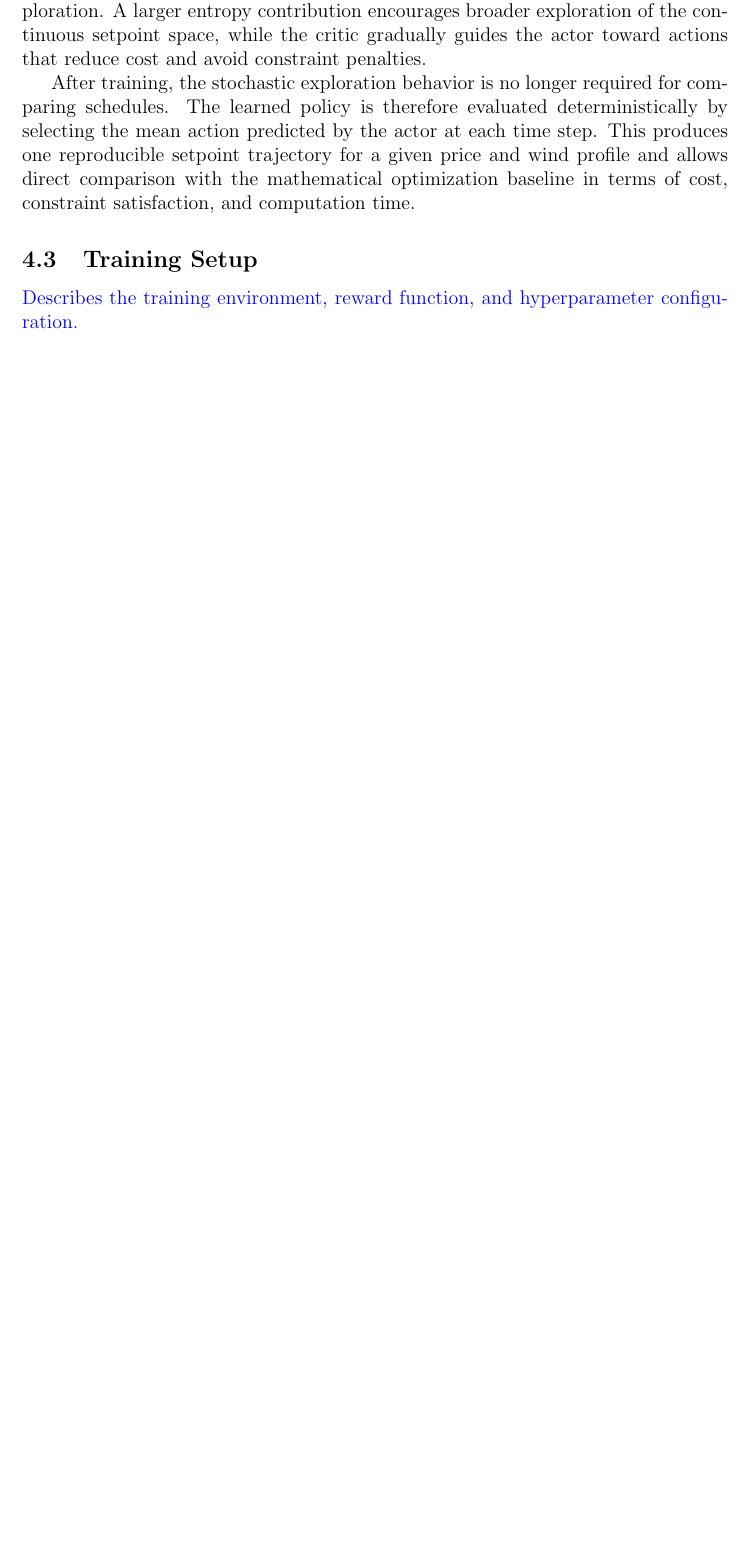
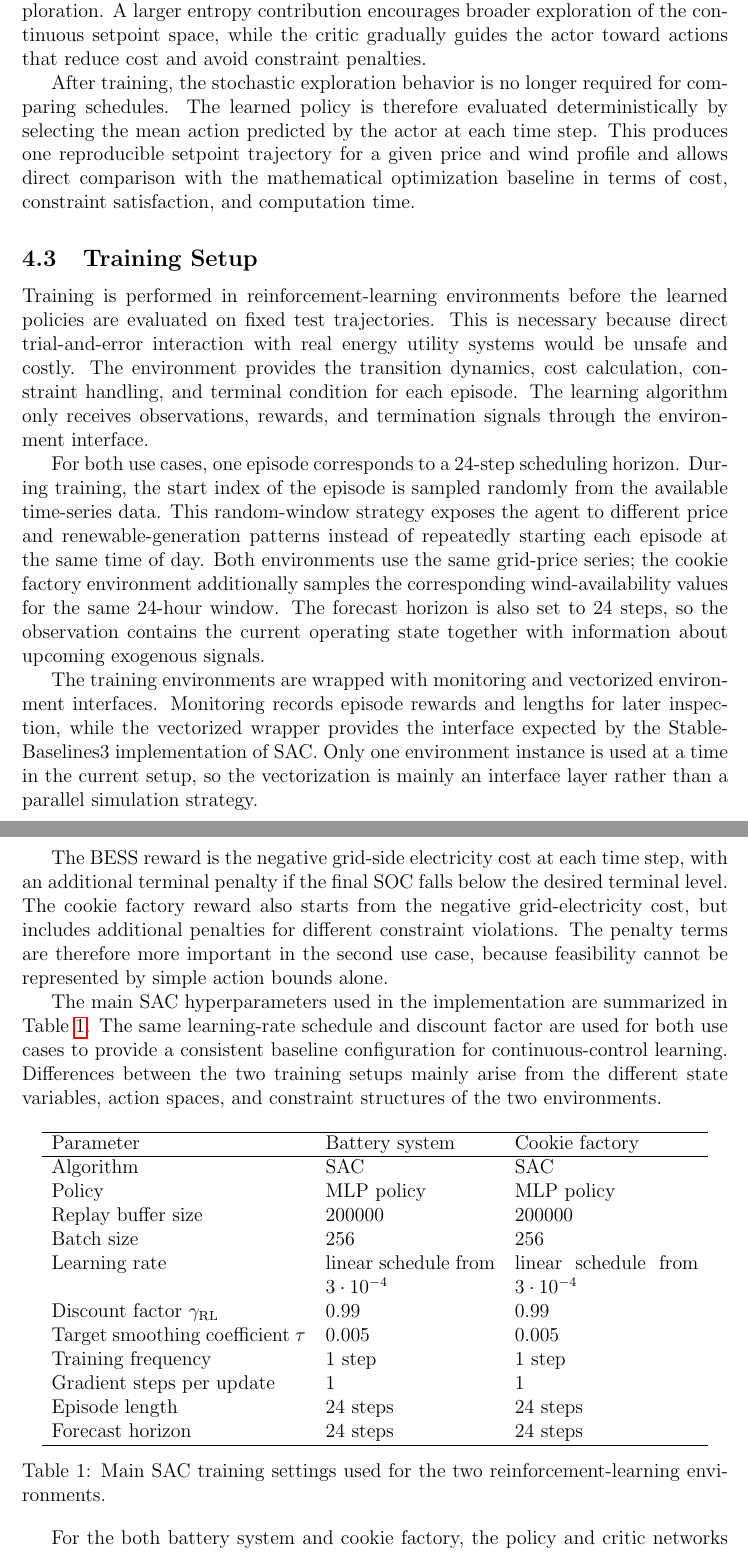
Before and after one commit to itsashishthapa/THESIS, a LaTeX document (paper/main.tex): part of page 21 of 22 before the commit and two parts of pages 21 and 22 of 23 after it, the two joined at a grey line, cut so that both start at the same text, the shorter picture padded with empty space. Compiled offline with pdfLaTeX.

Commit message:
Enhance training setup description: Provide detailed explanation of reinforcement learning environments, episode structure, reward formulation, and SAC hyperparameters. Include a summary table of main training settings for battery system and cookie factory.

```diff
--- a/paper/main.tex
+++ b/paper/main.tex
@@ -459,7 +459,41 @@ The temperature parameter $\alpha$ controls the trade-off between exploitation a
 After training, the stochastic exploration behavior is no longer required for comparing schedules. The learned policy is therefore evaluated deterministically by selecting the mean action predicted by the actor at each time step. This produces one reproducible setpoint trajectory for a given price and wind profile and allows direct comparison with the mathematical optimization baseline in terms of cost, constraint satisfaction, and computation time.
 
 \subsection{Training Setup}
-\textcolor{blue}{Describes the training environment, reward function, and hyperparameter configuration.}
+
+Training is performed in reinforcement-learning environments before the learned policies are evaluated on fixed test trajectories. This is necessary because direct trial-and-error interaction with real energy utility systems would be unsafe and costly. The environment provides the transition dynamics, cost calculation, constraint handling, and terminal condition for each episode. The learning algorithm only receives observations, rewards, and termination signals through the environment interface.
+
+For both use cases, one episode corresponds to a 24-step scheduling horizon. During training, the start index of the episode is sampled randomly from the available time-series data. This random-window strategy exposes the agent to different price and renewable-generation patterns instead of repeatedly starting each episode at the same time of day. Both environments use the same grid-price series; the cookie factory environment additionally samples the corresponding wind-availability values for the same 24-hour window. The forecast horizon is also set to 24 steps, so the observation contains the current operating state together with information about upcoming exogenous signals.
+
+The training environments are wrapped with monitoring and vectorized environment interfaces. Monitoring records episode rewards and lengths for later inspection, while the vectorized wrapper provides the interface expected by the Stable-Baselines3 implementation of SAC. Only one environment instance is used at a time in the current setup, so the vectorization is mainly an interface layer rather than a parallel simulation strategy.
+
+The BESS reward is the negative grid-side electricity cost at each time step, with an additional terminal penalty if the final SOC falls below the desired terminal level. The cookie factory reward also starts from the negative grid-electricity cost, but includes additional penalties for different constraint violations. The penalty terms are therefore more important in the second use case, because feasibility cannot be represented by simple action bounds alone.
+
+The main SAC hyperparameters used in the implementation are summarized in Table~\ref{tab:sac_training_setup}. The same learning-rate schedule and discount factor are used for both use cases to provide a consistent baseline configuration for continuous-control learning. Differences between the two training setups mainly arise from the different state variables, action spaces, and constraint structures of the two environments.
+
+\begin{table}[htbp]
+\centering
+\begin{tabular}{p{0.36\textwidth}p{0.24\textwidth}p{0.26\textwidth}}
+\hline
+Parameter & Battery system & Cookie factory \\
+\hline
+Algorithm & SAC & SAC \\
+Policy & MLP policy & MLP policy \\
+Replay buffer size & 200000 & 200000 \\
+Batch size & 256 & 256 \\
+Learning rate & linear schedule from $3\cdot10^{-4}$ & linear schedule from $3\cdot10^{-4}$ \\
+Discount factor $\gamma_{\mathrm{RL}}$ & 0.99 & 0.99 \\
+Target smoothing coefficient $\tau$ & 0.005 & 0.005 \\
+Training frequency & 1 step & 1 step \\
+Gradient steps per update & 1 & 1 \\
+Episode length & 24 steps & 24 steps \\
+Forecast horizon & 24 steps & 24 steps \\
+\hline
+\end{tabular}
+\caption{Main SAC training settings used for the two reinforcement-learning environments.}
+\label{tab:sac_training_setup}
+\end{table}
+
+For the both battery system and cookie factory, the policy and critic networks use fully connected neural networks with two hidden layers of 256 neurons and ReLU activation functions. In both cases, trained models are saved after learning and are later loaded for deterministic evaluation. This separation between training and evaluation is important: stochastic actions are useful during learning, but deterministic actions are used for the final comparison with mathematical optimization.
 
 \subsection{Evaluation Metrics}
 \textcolor{blue}{Defines the metrics used to evaluate the performance of the RL agent and optimization baseline.}
```
Also changed, not shown: paper/main.pdf.
